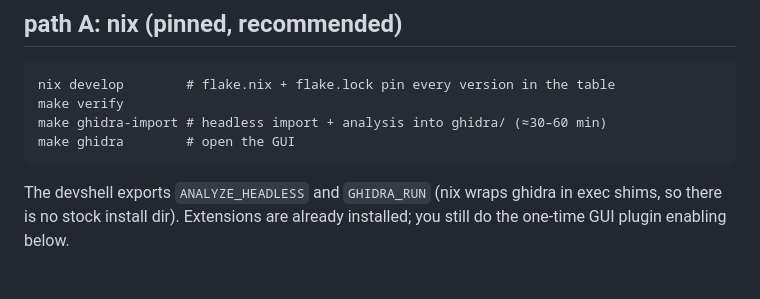
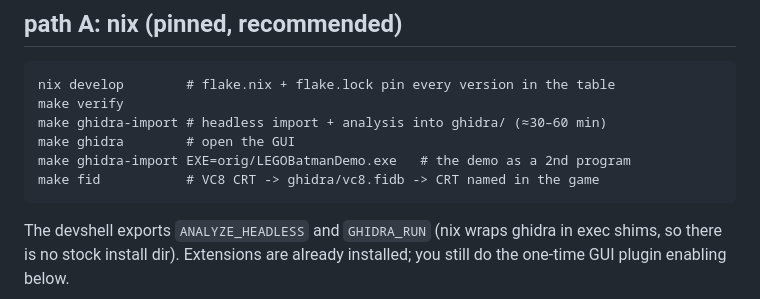
Before and after one commit to wasdhjklxyz/lbtvg, a Markdown page: docs/setup.md, the part around the change. GitHub-like rendering; blank space fills up the shorter version.

Commit message:
docs: fid and demo targets in setup
Co-Authored-By: Claude Fable 5.1 <noreply@anthropic.com>

````diff
--- a/docs/setup.md
+++ b/docs/setup.md
@@ -47,6 +47,8 @@ nix develop        # flake.nix + flake.lock pin every version in the table
 make verify
 make ghidra-import # headless import + analysis into ghidra/ (≈30–60 min)
 make ghidra        # open the GUI
+make ghidra-import EXE=orig/LEGOBatmanDemo.exe   # the demo as a 2nd program
+make fid           # VC8 CRT -> ghidra/vc8.fidb -> CRT named in the game
 ```
 
 The devshell exports `ANALYZE_HEADLESS` and `GHIDRA_RUN` (nix wraps ghidra
````
